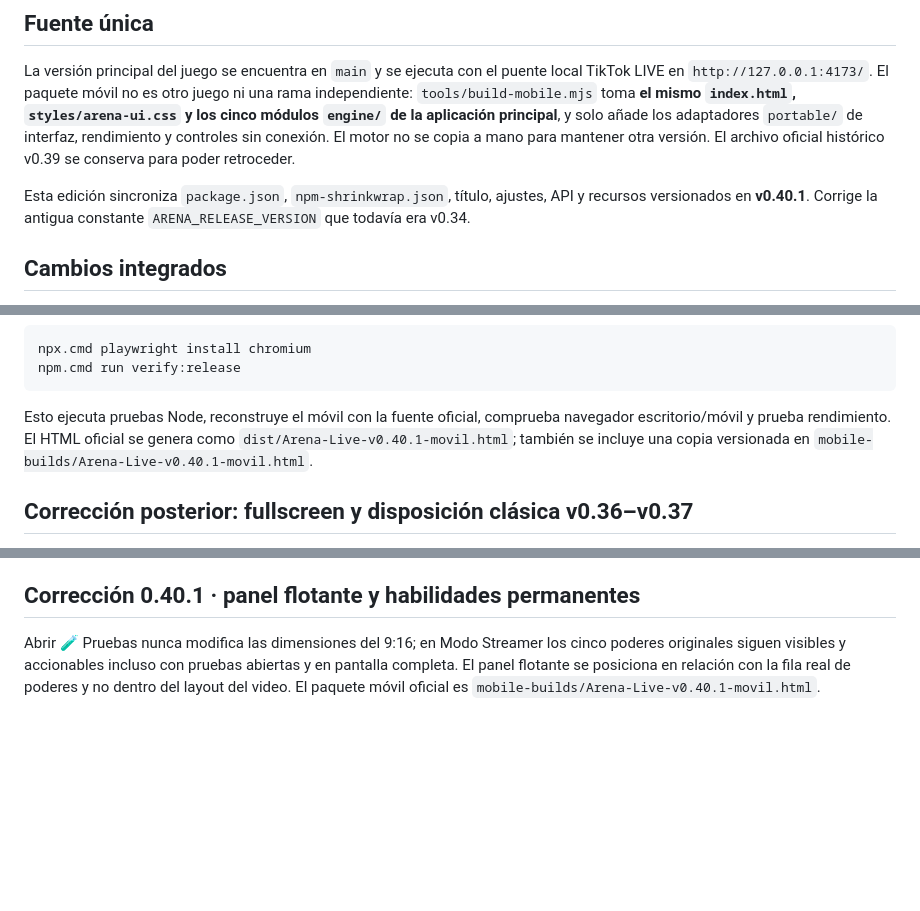
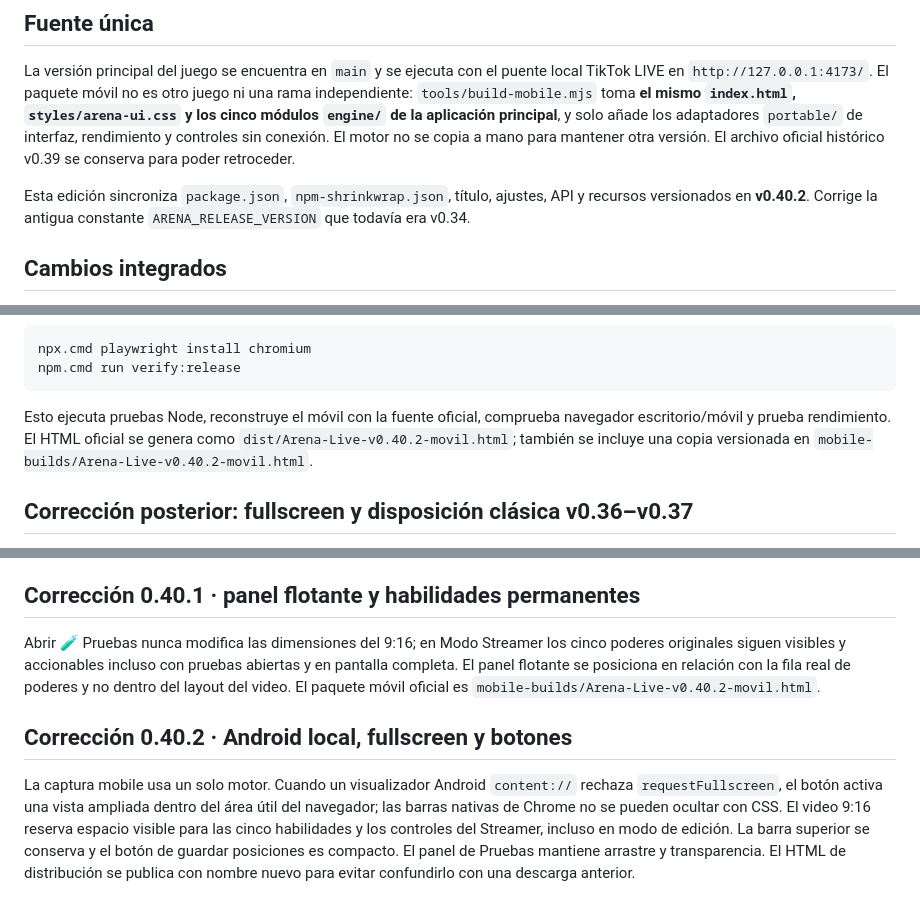
Before and after one commit to PoldKent/arena-live, a Markdown page: docs/RELEASE-0.40.md, 3 parts joined by grey strips. Rendered like a GitHub page; blank space fills up the shorter version.

Commit message:
release(v0.40.2): update release notes for Android theater and visible powers

````diff
--- a/docs/RELEASE-0.40.md
+++ b/docs/RELEASE-0.40.md
@@ -4,7 +4,7 @@
 
 La versión principal del juego se encuentra en `main` y se ejecuta con el puente local TikTok LIVE en `http://127.0.0.1:4173/`. El paquete móvil no es otro juego ni una rama independiente: `tools/build-mobile.mjs` toma **el mismo `index.html`, `styles/arena-ui.css` y los cinco módulos `engine/` de la aplicación principal**, y solo añade los adaptadores `portable/` de interfaz, rendimiento y controles sin conexión. El motor no se copia a mano para mantener otra versión. El archivo oficial histórico v0.39 se conserva para poder retroceder.
 
-Esta edición sincroniza `package.json`, `npm-shrinkwrap.json`, título, ajustes, API y recursos versionados en **v0.40.1**. Corrige la antigua constante `ARENA_RELEASE_VERSION` que todavía era v0.34.
+Esta edición sincroniza `package.json`, `npm-shrinkwrap.json`, título, ajustes, API y recursos versionados en **v0.40.2**. Corrige la antigua constante `ARENA_RELEASE_VERSION` que todavía era v0.34.
 
 ## Cambios integrados
 
@@ -52,7 +52,7 @@ npx.cmd playwright install chromium
 npm.cmd run verify:release
 ```
 
-Esto ejecuta pruebas Node, reconstruye el móvil con la fuente oficial, comprueba navegador escritorio/móvil y prueba rendimiento. El HTML oficial se genera como `dist/Arena-Live-v0.40.1-movil.html`; también se incluye una copia versionada en `mobile-builds/Arena-Live-v0.40.1-movil.html`.
+Esto ejecuta pruebas Node, reconstruye el móvil con la fuente oficial, comprueba navegador escritorio/móvil y prueba rendimiento. El HTML oficial se genera como `dist/Arena-Live-v0.40.2-movil.html`; también se incluye una copia versionada en `mobile-builds/Arena-Live-v0.40.2-movil.html`.
 
 
 ## Corrección posterior: fullscreen y disposición clásica v0.36–v0.37
@@ -81,4 +81,8 @@ La meta de futuras mejoras es modificar `main` como **fuente única** y actualiz
 
 ## Corrección 0.40.1 · panel flotante y habilidades permanentes
 
-Abrir 🧪 Pruebas nunca modifica las dimensiones del 9:16; en Modo Streamer los cinco poderes originales siguen visibles y accionables incluso con pruebas abiertas y en pantalla completa. El panel flotante se posiciona en relación con la fila real de poderes y no dentro del layout del video. El paquete móvil oficial es `mobile-builds/Arena-Live-v0.40.1-movil.html`.
+Abrir 🧪 Pruebas nunca modifica las dimensiones del 9:16; en Modo Streamer los cinco poderes originales siguen visibles y accionables incluso con pruebas abiertas y en pantalla completa. El panel flotante se posiciona en relación con la fila real de poderes y no dentro del layout del video. El paquete móvil oficial es `mobile-builds/Arena-Live-v0.40.2-movil.html`.
+
+## Corrección 0.40.2 · Android local, fullscreen y botones
+
+La captura mobile usa un solo motor. Cuando un visualizador Android `content://` rechaza `requestFullscreen`, el botón activa una vista ampliada dentro del área útil del navegador; las barras nativas de Chrome no se pueden ocultar con CSS. El video 9:16 reserva espacio visible para las cinco habilidades y los controles del Streamer, incluso en modo de edición. La barra superior se conserva y el botón de guardar posiciones es compacto. El panel de Pruebas mantiene arrastre y transparencia. El HTML de distribución se publica con nombre nuevo para evitar confundirlo con una descarga anterior.
````
